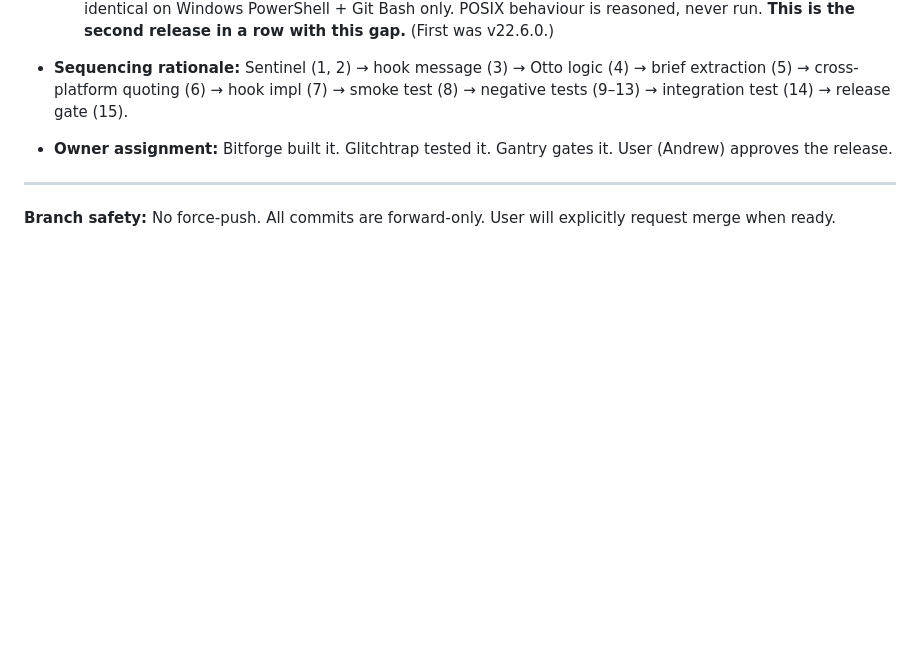
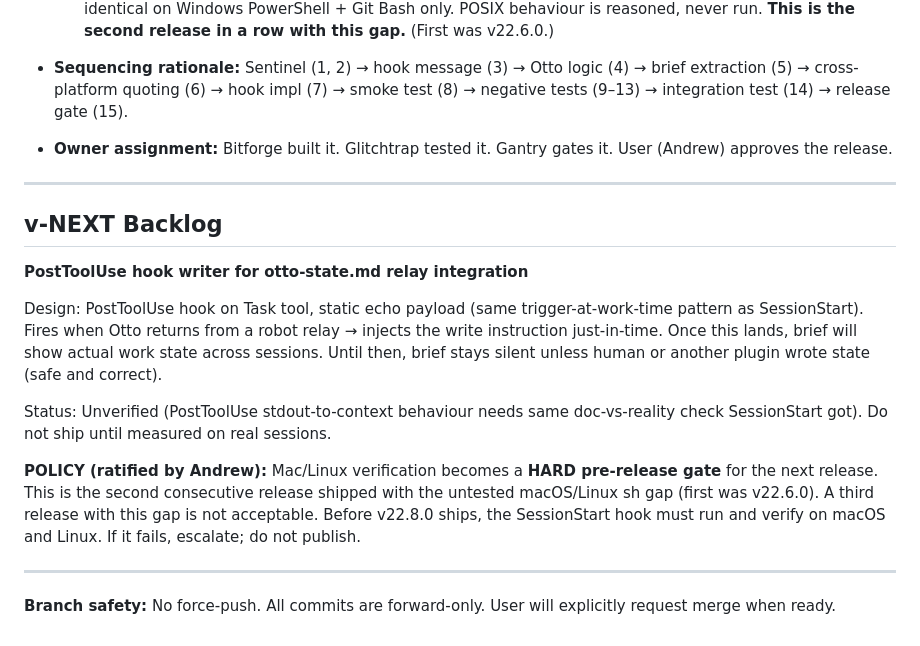
Before and after one commit to Robot-in-the-Loop-Technology-Inc/RobotInc, a Markdown page: TASKS.md, the part around the change. GitHub-like rendering; blank space fills up the shorter version.

Commit message:
Policy: Mac/Linux verification is HARD pre-release gate for v22.8.0
Second consecutive release with untested POSIX sh (gap from v22.6.0).
Before v-NEXT ships, SessionStart hook must run and verify on macOS/Linux.
If it fails, escalate; do not publish.

Ratified by Andrew.

```diff
--- a/TASKS.md
+++ b/TASKS.md
@@ -213,4 +213,19 @@ If quoting fails at (8), revert hook approach and escalate.
 
 ---
 
+## v-NEXT Backlog
+
+**PostToolUse hook writer for otto-state.md relay integration**
+
+Design: PostToolUse hook on Task tool, static echo payload (same trigger-at-work-time pattern as SessionStart).
+Fires when Otto returns from a robot relay → injects the write instruction just-in-time.
+Once this lands, brief will show actual work state across sessions.
+Until then, brief stays silent unless human or another plugin wrote state (safe and correct).
+
+Status: Unverified (PostToolUse stdout-to-context behaviour needs same doc-vs-reality check SessionStart got). Do not ship until measured on real sessions.
+
+**POLICY (ratified by Andrew):** Mac/Linux verification becomes a **HARD pre-release gate** for the next release. This is the second consecutive release shipped with the untested macOS/Linux sh gap (first was v22.6.0). A third release with this gap is not acceptable. Before v22.8.0 ships, the SessionStart hook must run and verify on macOS and Linux. If it fails, escalate; do not publish.
+
+---
+
 **Branch safety:** No force-push. All commits are forward-only. User will explicitly request merge when ready.
```
